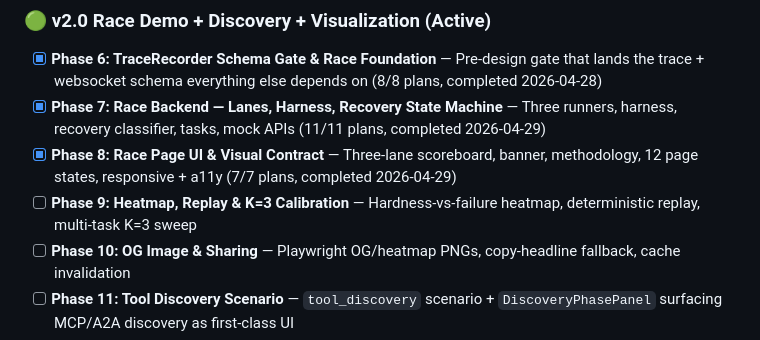
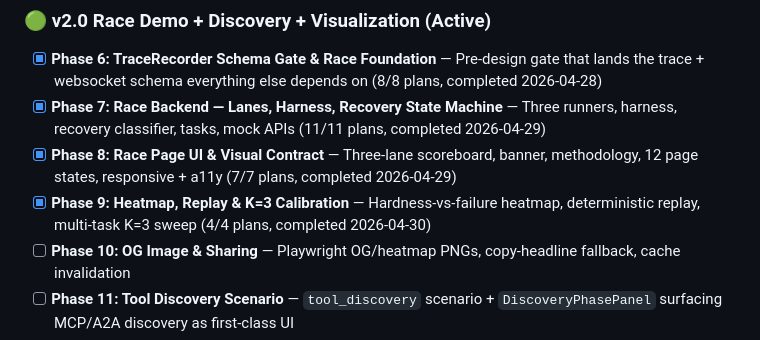
Before and after one commit to skylark248/A2AvsMCP, a Markdown page: .planning/ROADMAP.md, the part around the change. Drawn GitHub-style.

```diff
--- a/.planning/ROADMAP.md
+++ b/.planning/ROADMAP.md
@@ -25,7 +25,7 @@ Full details: [milestones/v1.0-ROADMAP.md](milestones/v1.0-ROADMAP.md)
 - [x] **Phase 6: TraceRecorder Schema Gate & Race Foundation** — Pre-design gate that lands the trace + websocket schema everything else depends on (8/8 plans, completed 2026-04-28)
 - [x] **Phase 7: Race Backend — Lanes, Harness, Recovery State Machine** — Three runners, harness, recovery classifier, tasks, mock APIs (11/11 plans, completed 2026-04-29)
 - [x] **Phase 8: Race Page UI & Visual Contract** — Three-lane scoreboard, banner, methodology, 12 page states, responsive + a11y (7/7 plans, completed 2026-04-29)
-- [ ] **Phase 9: Heatmap, Replay & K=3 Calibration** — Hardness-vs-failure heatmap, deterministic replay, multi-task K=3 sweep
+- [x] **Phase 9: Heatmap, Replay & K=3 Calibration** — Hardness-vs-failure heatmap, deterministic replay, multi-task K=3 sweep (4/4 plans, completed 2026-04-30)
 - [ ] **Phase 10: OG Image & Sharing** — Playwright OG/heatmap PNGs, copy-headline fallback, cache invalidation
 - [ ] **Phase 11: Tool Discovery Scenario** — `tool_discovery` scenario + `DiscoveryPhasePanel` surfacing MCP/A2A discovery as first-class UI
 - [ ] **Phase 12: Comparison Visualization Upgrades** — Annotated trace diff + interactive sequence diagram
```
Also changed, not shown: .planning/STATE.md (+9 -9 lines), 1 other file.
